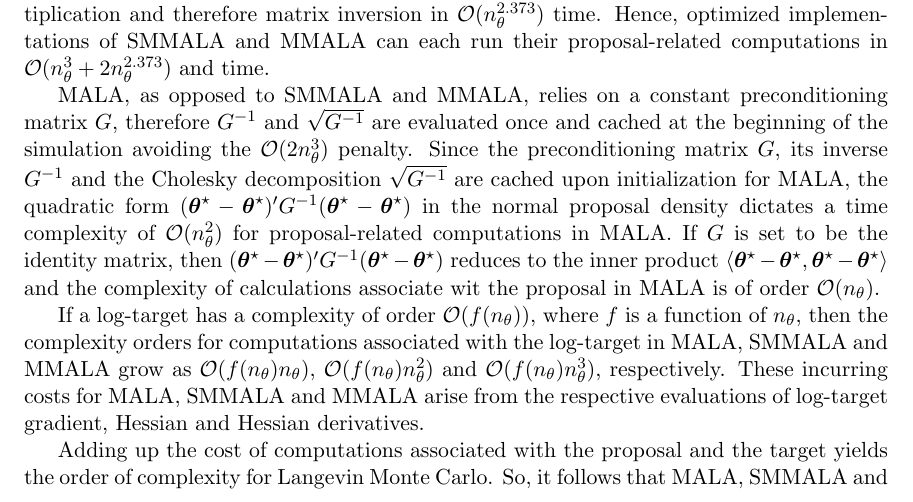
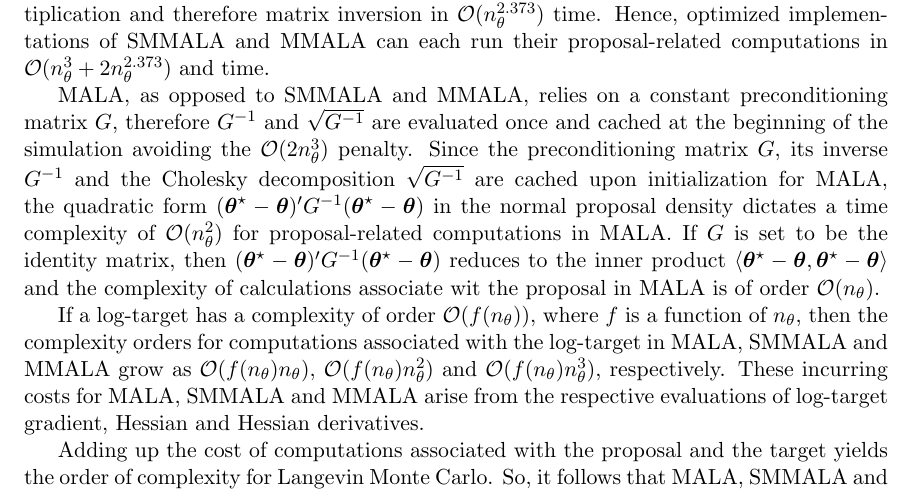
Before and after one commit to eford/pap_for__man, a LaTeX paper (papamarkou2016.tex): part of page 5 of 35, cut so that both start at the same text. Compiled offline with pdfLaTeX.

Commit message:
Yet another typo

```diff
--- a/papamarkou2016.tex
+++ b/papamarkou2016.tex
@@ -302,21 +302,21 @@ $\sqrt{G^{-1}}$ are evaluated once and cached at the beginning of the simulation
 penalty. Since the preconditioning matrix $G$, its inverse $G^{-1}$ and the Cholesky decomposition $\sqrt{G^{-1}}$ are
 cached upon initialization for MALA, the quadratic form
 $
-(\boldsymbol{\theta}^{\star}-\boldsymbol{\theta}^{\star})'
+(\boldsymbol{\theta}^{\star}-\boldsymbol{\theta})'
 G^{-1}
-(\boldsymbol{\theta}^{\star}-\boldsymbol{\theta}^{\star})
+(\boldsymbol{\theta}^{\star}-\boldsymbol{\theta})
 $
 in the normal proposal density dictates a time complexity of $\mathcal{O}(n_{\theta}^2)$ for proposal-related computations
 in MALA. If $G$ is set to be the identity matrix, then
 $
-(\boldsymbol{\theta}^{\star}-\boldsymbol{\theta}^{\star})'
+(\boldsymbol{\theta}^{\star}-\boldsymbol{\theta})'
 G^{-1}
-(\boldsymbol{\theta}^{\star}-\boldsymbol{\theta}^{\star})
+(\boldsymbol{\theta}^{\star}-\boldsymbol{\theta})
 $
 reduces to the inner product
 $
-\langle\boldsymbol{\theta}^{\star}-\boldsymbol{\theta}^{\star},
-\boldsymbol{\theta}^{\star}-\boldsymbol{\theta}^{\star}\rangle
+\langle\boldsymbol{\theta}^{\star}-\boldsymbol{\theta},
+\boldsymbol{\theta}^{\star}-\boldsymbol{\theta}\rangle
 $ and the complexity of calculations associate wit the proposal in MALA is of order $\mathcal{O}(n_{\theta})$.
 
 If a log-target has a complexity of order $\mathcal{O}(f(n_{\theta}))$, where $f$ is a function of $n_{\theta}$, then the
```
